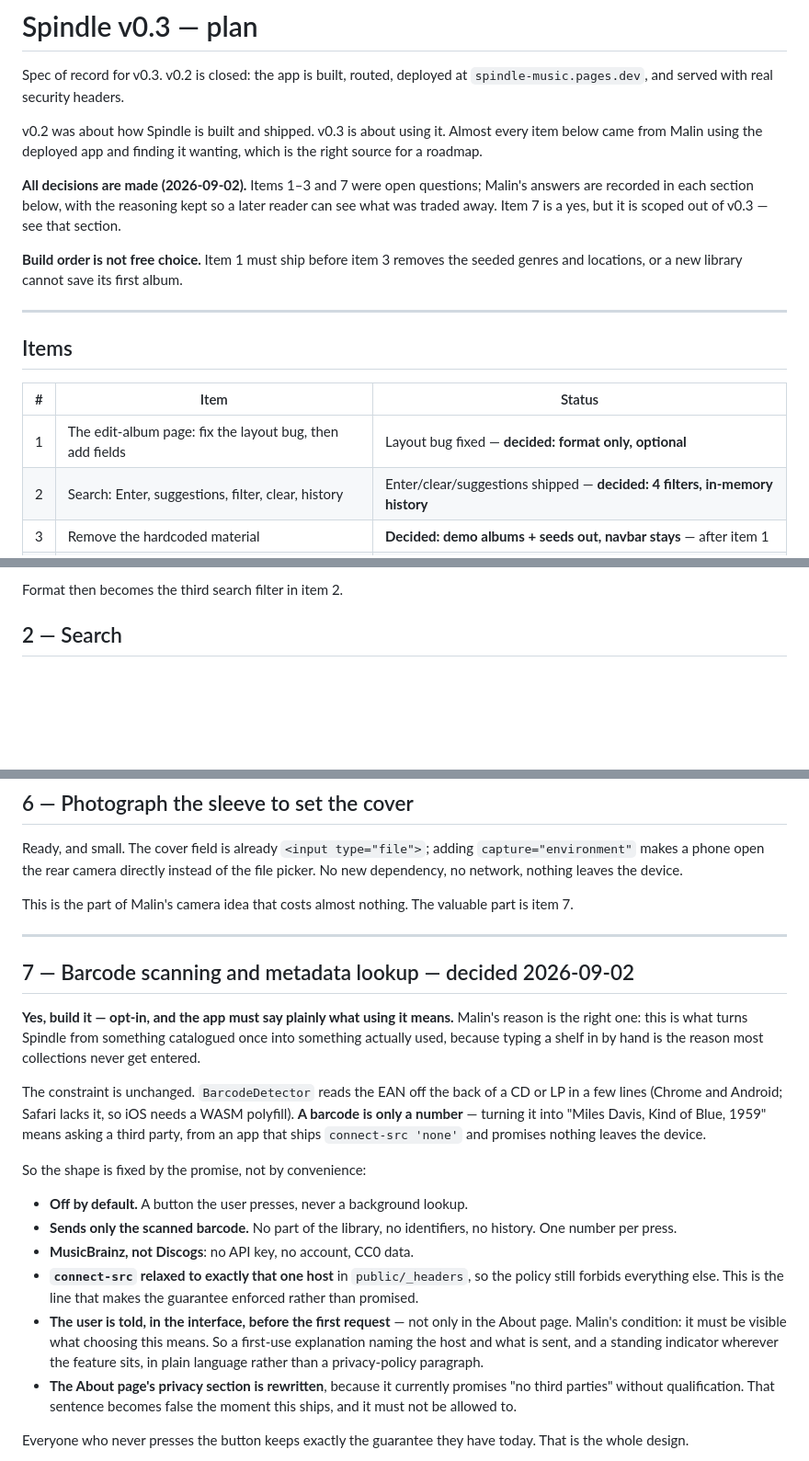
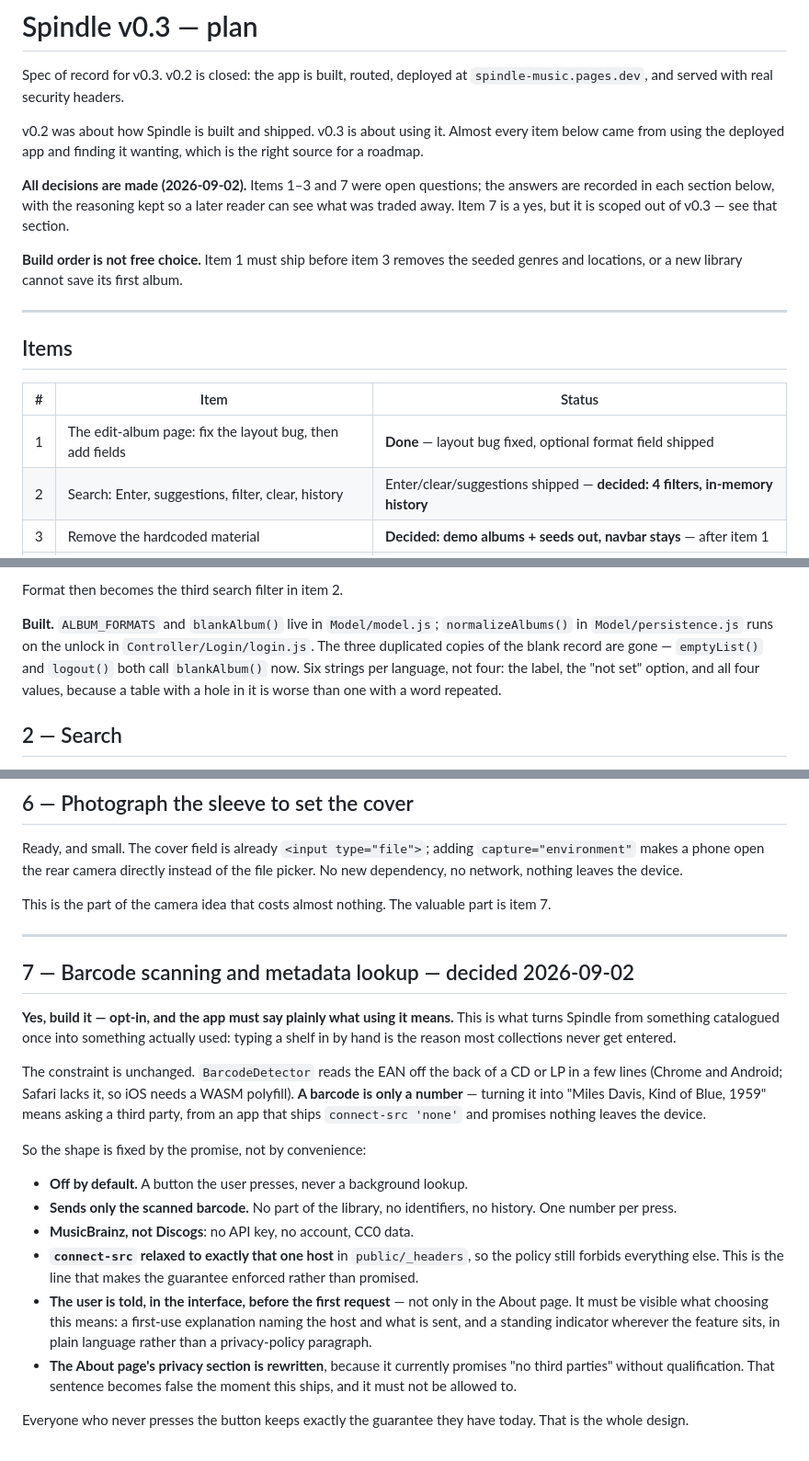
Before and after one commit to malinfossum/spindle, a Markdown page: docs/v0.3-plan.md, 3 parts joined by grey strips. Shown at 92% size. Drawn GitHub-style; blank space fills up the shorter version.

Commit message:
Mark item 1 done and fix the plan's voice
The optional format field is built, so the item and the status table say so,
and the section records what actually shipped — including that it took six
strings per language rather than the four the estimate assumed.

The plan also narrated itself in the third person in five places, describing my
decisions as someone else's. My own specs are written in my voice; the reasoning
is unchanged, only who is speaking.

```diff
--- a/docs/v0.3-plan.md
+++ b/docs/v0.3-plan.md
@@ -4,11 +4,11 @@ Spec of record for v0.3. v0.2 is closed: the app is built, routed, deployed at
 `spindle-music.pages.dev`, and served with real security headers.
 
 v0.2 was about how Spindle is built and shipped. v0.3 is about using it. Almost
-every item below came from Malin using the deployed app and finding it wanting,
-which is the right source for a roadmap.
+every item below came from using the deployed app and finding it wanting, which
+is the right source for a roadmap.
 
 **All decisions are made (2026-09-02).** Items 1–3 and 7 were open questions;
-Malin's answers are recorded in each section below, with the reasoning kept so a
+the answers are recorded in each section below, with the reasoning kept so a
 later reader can see what was traded away. Item 7 is a yes, but it is scoped out
 of v0.3 — see that section.
 
@@ -21,7 +21,7 @@ seeded genres and locations, or a new library cannot save its first album.
 
 | # | Item | Status |
 |---|---|---|
-| 1 | The edit-album page: fix the layout bug, then add fields | Layout bug fixed — **decided: format only, optional** |
+| 1 | The edit-album page: fix the layout bug, then add fields | **Done** — layout bug fixed, optional format field shipped |
 | 2 | Search: Enter, suggestions, filter, clear, history | Enter/clear/suggestions shipped — **decided: 4 filters, in-memory history** |
 | 3 | Remove the hardcoded material | **Decided: demo albums + seeds out, navbar stays** — after item 1 |
 | 4 | Log out moves into Profile | Ready |
@@ -99,6 +99,13 @@ What it costs, and all of it is required work, not optional polish:
   the read path is where the default belongs.
 
 Format then becomes the third search filter in item 2.
+
+**Built.** `ALBUM_FORMATS` and `blankAlbum()` live in `Model/model.js`;
+`normalizeAlbums()` in `Model/persistence.js` runs on the unlock in
+`Controller/Login/login.js`. The three duplicated copies of the blank record are
+gone — `emptyList()` and `logout()` both call `blankAlbum()` now. Six strings
+per language, not four: the label, the "not set" option, and all four values,
+because a table with a hole in it is worse than one with a word repeated.
 
 ## 2 — Search
 
@@ -227,7 +234,7 @@ Ready, and small. The cover field is already `<input type="file">`; adding
 `capture="environment"` makes a phone open the rear camera directly instead of
 the file picker. No new dependency, no network, nothing leaves the device.
 
-This is the part of Malin's camera idea that costs almost nothing. The valuable
+This is the part of the camera idea that costs almost nothing. The valuable
 part is item 7.
 
 ---
@@ -235,9 +242,9 @@ part is item 7.
 ## 7 — Barcode scanning and metadata lookup — decided 2026-09-02
 
 **Yes, build it — opt-in, and the app must say plainly what using it means.**
-Malin's reason is the right one: this is what turns Spindle from something
-catalogued once into something actually used, because typing a shelf in by hand
-is the reason most collections never get entered.
+This is what turns Spindle from something catalogued once into something
+actually used: typing a shelf in by hand is the reason most collections never
+get entered.
 
 The constraint is unchanged. `BarcodeDetector` reads the EAN off the back of a
 CD or LP in a few lines (Chrome and Android; Safari lacks it, so iOS needs a
@@ -255,10 +262,10 @@ So the shape is fixed by the promise, not by convenience:
   the policy still forbids everything else. This is the line that makes the
   guarantee enforced rather than promised.
 - **The user is told, in the interface, before the first request** — not only in
-  the About page. Malin's condition: it must be visible what choosing this
-  means. So a first-use explanation naming the host and what is sent, and a
-  standing indicator wherever the feature sits, in plain language rather than a
-  privacy-policy paragraph.
+  the About page. It must be visible what choosing this means: a first-use
+  explanation naming the host and what is sent, and a standing indicator
+  wherever the feature sits, in plain language rather than a privacy-policy
+  paragraph.
 - **The About page's privacy section is rewritten**, because it currently
   promises "no third parties" without qualification. That sentence becomes
   false the moment this ships, and it must not be allowed to.
```
Also changed, not shown: other parts of docs/v0.3-plan.md (+1 -1 lines).
